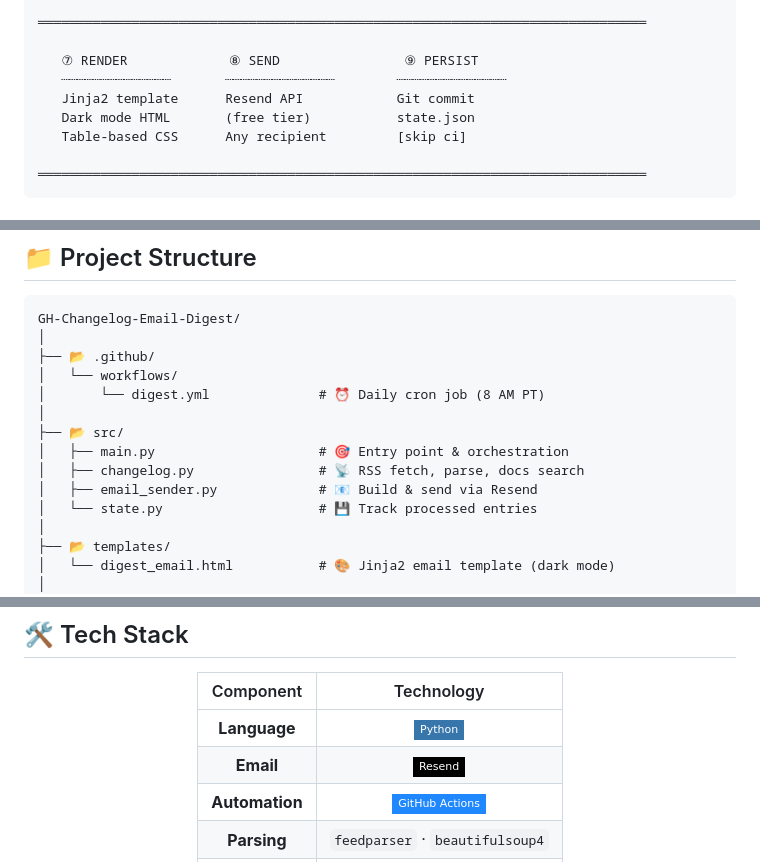
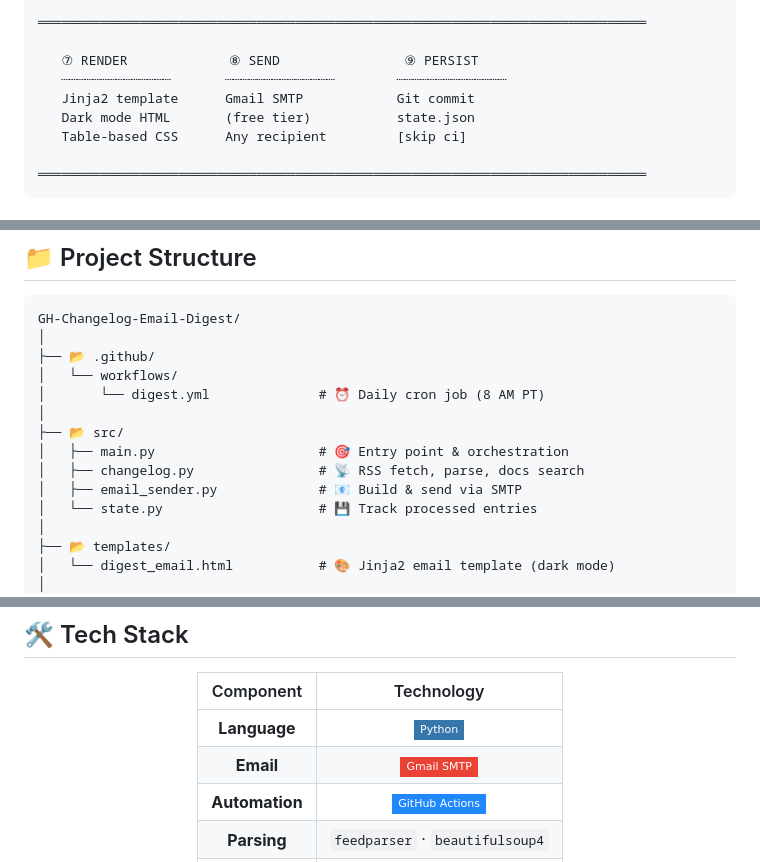
Before and after one commit to franktomasello/GH-Changelog-Email-Digest, a Markdown page: README.md, 3 parts joined by grey strips. Rendered like a GitHub page; badges without logos.

```diff
--- a/README.md
+++ b/README.md
@@ -139,7 +142,7 @@ python main.py --preview    # Output HTML to stdout
 
    ⑦ RENDER             ⑧ SEND                ⑨ PERSIST
    ┈┈┈┈┈┈┈┈┈┈┈┈┈┈       ┈┈┈┈┈┈┈┈┈┈┈┈┈┈        ┈┈┈┈┈┈┈┈┈┈┈┈┈┈
-   Jinja2 template      Resend API            Git commit
+   Jinja2 template      Gmail SMTP            Git commit
    Dark mode HTML       (free tier)           state.json
    Table-based CSS      Any recipient         [skip ci]
 
@@ -201,7 +207,7 @@ GH-Changelog-Email-Digest/
 ├── 📂 src/
 │   ├── main.py                     # 🎯 Entry point & orchestration
 │   ├── changelog.py                # 📡 RSS fetch, parse, docs search
-│   ├── email_sender.py             # 📧 Build & send via Resend
+│   ├── email_sender.py             # 📧 Build & send via SMTP
 │   └── state.py                    # 💾 Track processed entries
 │
 ├── 📂 templates/
@@ -223,7 +229,7 @@ GH-Changelog-Email-Digest/
 | Component | Technology |
 |:---------:|:----------:|
 | **Language** | ![Python](https://img.shields.io/badge/Python-3776AB?style=flat-square&logo=python&logoColor=white) |
-| **Email** | ![Resend](https://img.shields.io/badge/Resend-000000?style=flat-square&logoColor=white) |
+| **Email** | ![Gmail SMTP](https://img.shields.io/badge/Gmail%20SMTP-EA4335?style=flat-square&logo=gmail&logoColor=white) |
 | **Automation** | ![GitHub Actions](https://img.shields.io/badge/GitHub%20Actions-2088FF?style=flat-square&logo=github-actions&logoColor=white) |
 | **Parsing** | `feedparser` · `beautifulsoup4` |
 | **Templating** | `jinja2` |
```
Also changed, not shown: other parts of README.md (+14 -8 lines).
